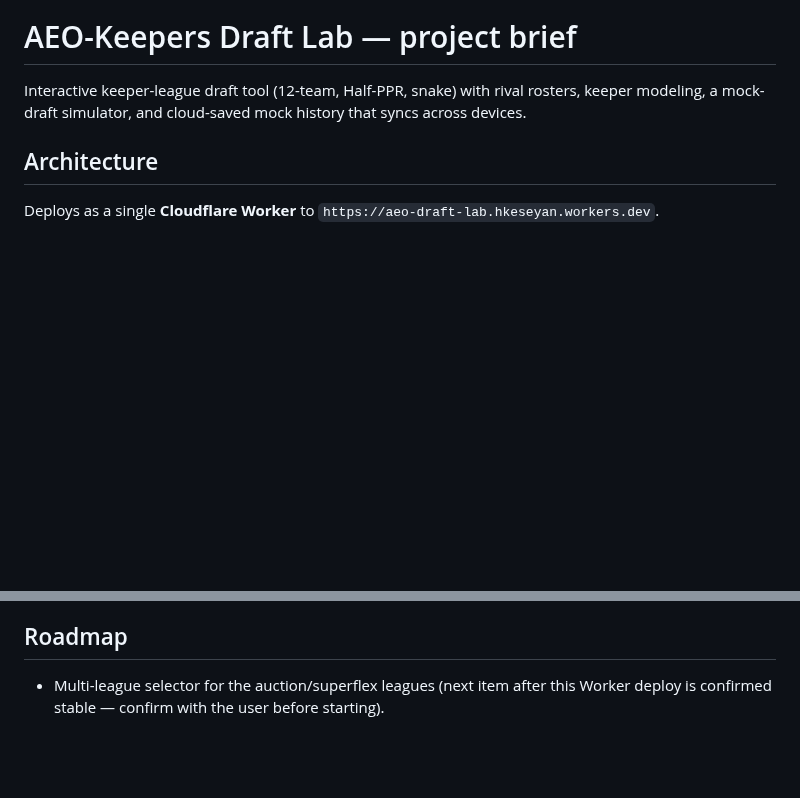
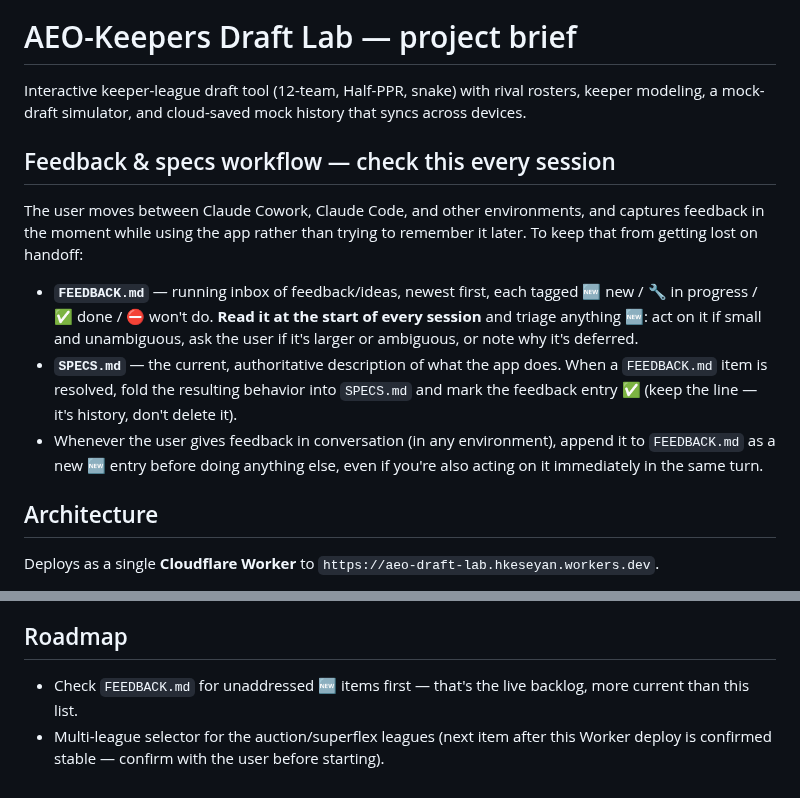
Before and after one commit to hkeseyan/aeo-draft-lab, a Markdown page: CLAUDE.md, 2 parts joined by grey strips. GitHub-like rendering; blank space fills up the shorter version.

```diff
--- a/CLAUDE.md
+++ b/CLAUDE.md
@@ -3,6 +3,25 @@
 Interactive keeper-league draft tool (12-team, Half-PPR, snake) with rival
 rosters, keeper modeling, a mock-draft simulator, and cloud-saved mock
 history that syncs across devices.
+
+## Feedback & specs workflow — check this every session
+
+The user moves between Claude Cowork, Claude Code, and other environments,
+and captures feedback in the moment while using the app rather than trying
+to remember it later. To keep that from getting lost on handoff:
+
+- **`FEEDBACK.md`** — running inbox of feedback/ideas, newest first, each
+  tagged 🆕 new / 🔧 in progress / ✅ done / ⛔ won't do. **Read it at the
+  start of every session** and triage anything 🆕: act on it if small and
+  unambiguous, ask the user if it's larger or ambiguous, or note why it's
+  deferred.
+- **`SPECS.md`** — the current, authoritative description of what the app
+  does. When a `FEEDBACK.md` item is resolved, fold the resulting behavior
+  into `SPECS.md` and mark the feedback entry ✅ (keep the line — it's
+  history, don't delete it).
+- Whenever the user gives feedback in conversation (in any environment),
+  append it to `FEEDBACK.md` as a new 🆕 entry before doing anything else,
+  even if you're also acting on it immediately in the same turn.
 
 ## Architecture
 
@@ -74,6 +93,8 @@ correctly — check `worker.js`.
 
 ## Roadmap
 
+- Check `FEEDBACK.md` for unaddressed 🆕 items first — that's the live
+  backlog, more current than this list.
 - Multi-league selector for the auction/superflex leagues (next item after
   this Worker deploy is confirmed stable — confirm with the user before
   starting).
```
Also changed, not shown: FEEDBACK.md (added, +24 -0 lines), SPECS.md (added, +54 -0 lines).
